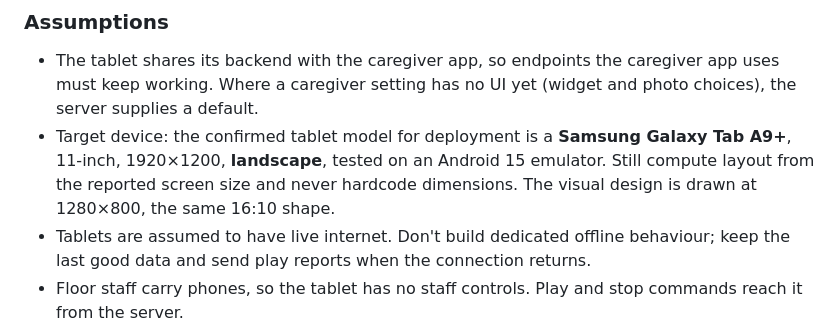
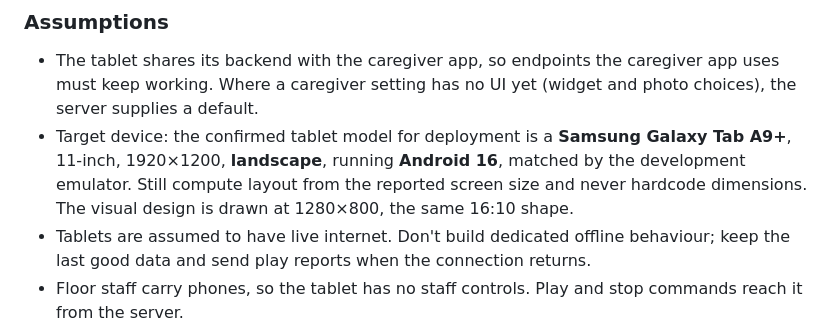
Before and after one commit to dawn-care/DAWN, a Markdown page: carepartner/CLAUDE.md, the part around the change. Drawn GitHub-style.

Commit message:
Note the carepartner tablet runs Android 16, matched by the dev emulator
Co-Authored-By: Claude Opus 5.5 <noreply@anthropic.com>

```diff
--- a/carepartner/CLAUDE.md
+++ b/carepartner/CLAUDE.md
@@ -61,7 +61,7 @@ npm run e2e                  # maestro test .maestro, against the app installed
 ### Assumptions
 
 - The tablet shares its backend with the caregiver app, so endpoints the caregiver app uses must keep working. Where a caregiver setting has no UI yet (widget and photo choices), the server supplies a default.
-- Target device: the confirmed tablet model for deployment is a **Samsung Galaxy Tab A9+**, 11-inch, 1920×1200, **landscape**, tested on an Android 15 emulator. Still compute layout from the reported screen size and never hardcode dimensions. The visual design is drawn at 1280×800, the same 16:10 shape.
+- Target device: the confirmed tablet model for deployment is a **Samsung Galaxy Tab A9+**, 11-inch, 1920×1200, **landscape**, running **Android 16**, matched by the development emulator. Still compute layout from the reported screen size and never hardcode dimensions. The visual design is drawn at 1280×800, the same 16:10 shape.
 - Tablets are assumed to have live internet. Don't build dedicated offline behaviour; keep the last good data and send play reports when the connection returns.
 - Floor staff carry phones, so the tablet has no staff controls. Play and stop commands reach it from the server.
 
```
